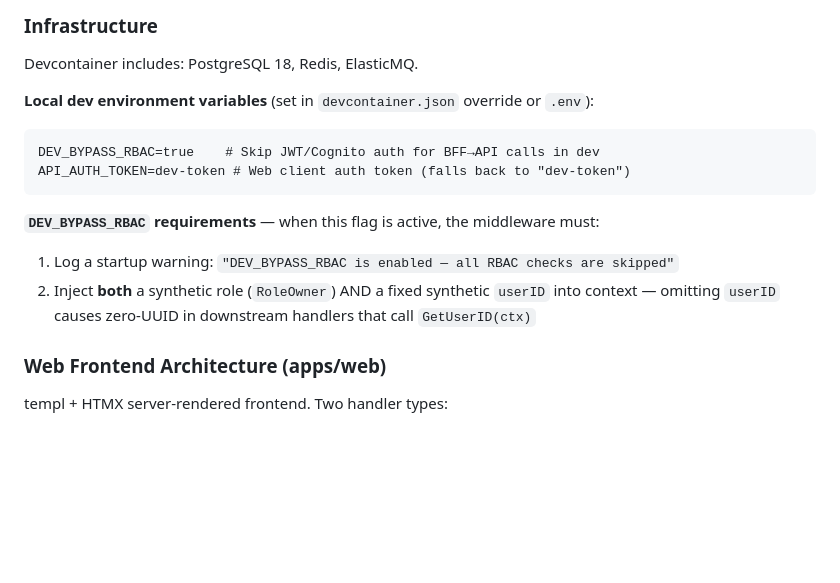
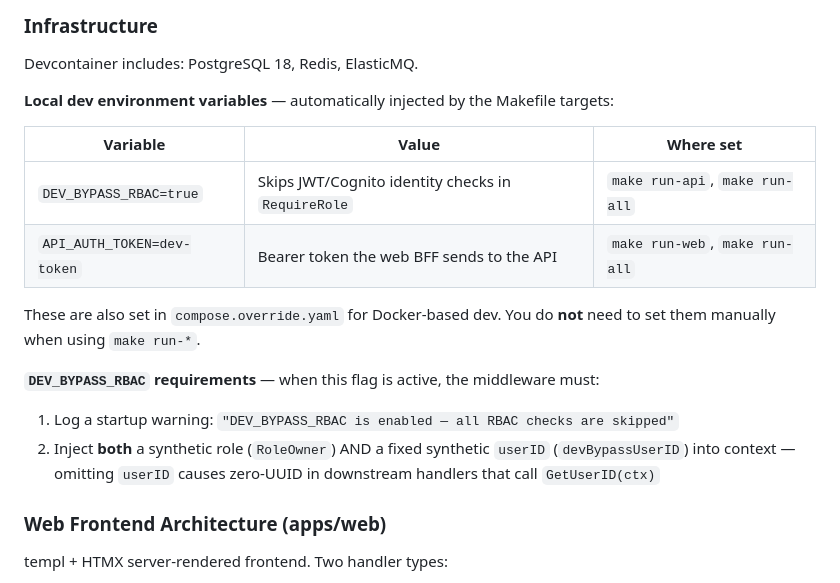
Before and after one commit to srrrs-7/QHub, a Markdown page: CLAUDE.md, the part around one of its changes. Rendered like a GitHub page; blank space fills up the shorter version.

````diff
--- a/CLAUDE.md
+++ b/CLAUDE.md
@@ -232,15 +297,18 @@ Go workspace `apps/go.work` manages five Go modules, plus SDK packages:
 
 Devcontainer includes: PostgreSQL 18, Redis, ElasticMQ.
 
-**Local dev environment variables** (set in `devcontainer.json` override or `.env`):
-```
-DEV_BYPASS_RBAC=true    # Skip JWT/Cognito auth for BFF→API calls in dev
-API_AUTH_TOKEN=dev-token # Web client auth token (falls back to "dev-token")
-```
+**Local dev environment variables** — automatically injected by the Makefile targets:
+
+| Variable | Value | Where set |
+|----------|-------|-----------|
+| `DEV_BYPASS_RBAC=true` | Skips JWT/Cognito identity checks in `RequireRole` | `make run-api`, `make run-all` |
+| `API_AUTH_TOKEN=dev-token` | Bearer token the web BFF sends to the API | `make run-web`, `make run-all` |
+
+These are also set in `compose.override.yaml` for Docker-based dev. You do **not** need to set them manually when using `make run-*`.
 
 **`DEV_BYPASS_RBAC` requirements** — when this flag is active, the middleware must:
 1. Log a startup warning: `"DEV_BYPASS_RBAC is enabled — all RBAC checks are skipped"`
-2. Inject **both** a synthetic role (`RoleOwner`) AND a fixed synthetic `userID` into context — omitting `userID` causes zero-UUID in downstream handlers that call `GetUserID(ctx)`
+2. Inject **both** a synthetic role (`RoleOwner`) AND a fixed synthetic `userID` (`devBypassUserID`) into context — omitting `userID` causes zero-UUID in downstream handlers that call `GetUserID(ctx)`
 
 ### Web Frontend Architecture (apps/web)
 
````
Also changed, not shown: other parts of CLAUDE.md (+65 -0 lines).
